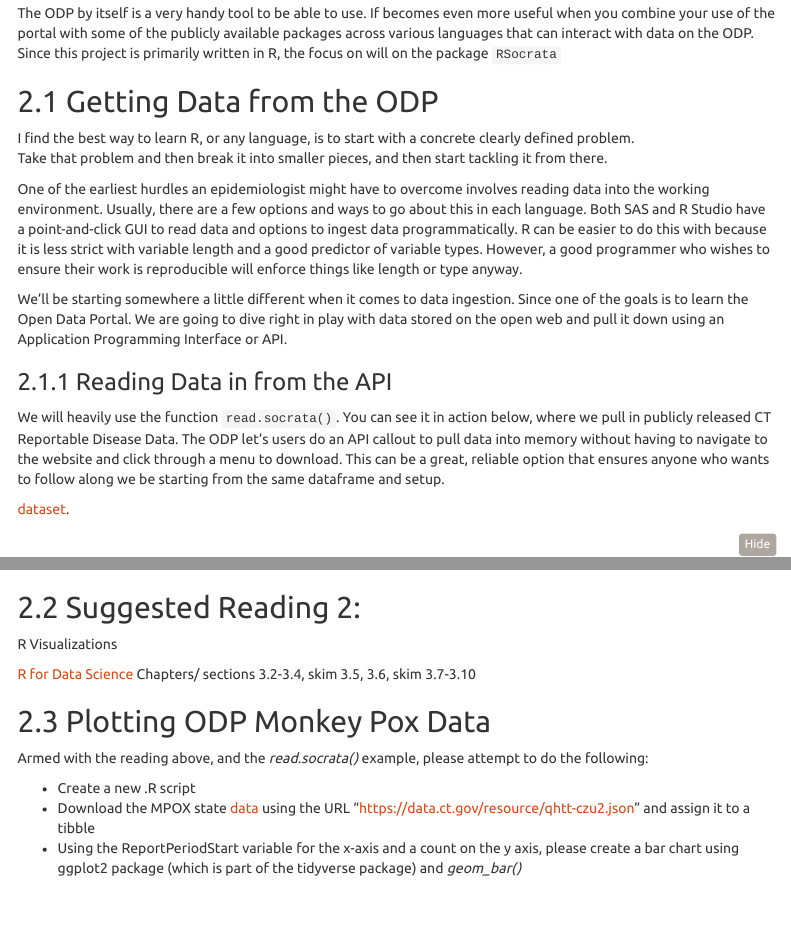
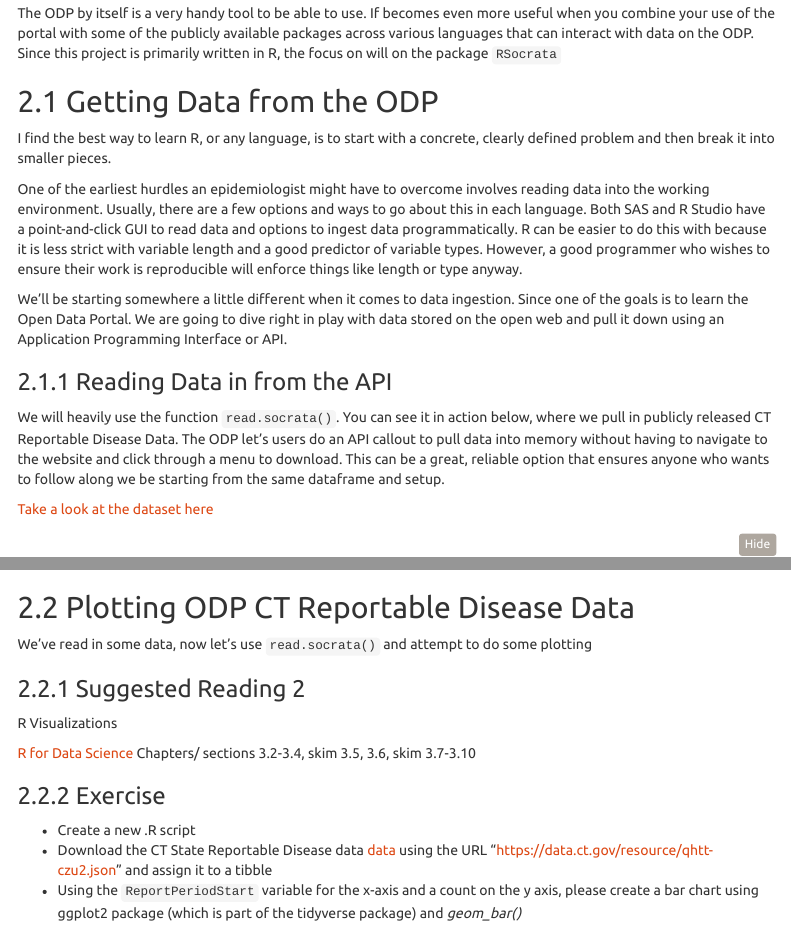
Before and after one commit to manii1917/Practicum, an R Markdown document (Overview_Internship.Rmd): the page in a window 1100 px wide, from 1010 px down, and a second part further down, joined at a grey line. Rendered offline with R 4.5, knitr and Pandoc, with nearby package versions; some code elsewhere in the file could not run offline; menus at the side of the page are left out; long lines of code are wrapped.

Commit message:
clean/ reformatting chapter 2

````diff
--- a/Overview_Internship.Rmd
+++ b/Overview_Internship.Rmd
@@ -85,10 +85,8 @@ ODP.  Since this project is primarily written in R, the focus on will on the
 package `RSocrata`
 
 ## Getting Data from the ODP
-I find the best way to learn R, or any language, is to start with a concrete
-clearly defined problem.
-Take that problem and then break it into smaller pieces, and then start tackling
-it from there.
+I find the best way to learn R, or any language, is to start with a concrete,
+clearly defined problem and then break it into smaller pieces.
 
 One of the earliest hurdles an epidemiologist might have to overcome involves
 reading data into the working environment. Usually, there are a few
@@ -114,7 +112,7 @@ a great, reliable option that ensures anyone who wants to follow along
 we be starting from the same dataframe and setup.
 
 
-[dataset](https://data.ct.gov/Health-and-Human-Services/CT_CaseReportableDisease_AgeGroup/bg8t-bfyp).
+[Take a look at the dataset here](https://data.ct.gov/Health-and-Human-Services/CT_CaseReportableDisease_AgeGroup/bg8t-bfyp)
 
 ```{r read_odp_agegroup_data}
 #reading the data in from the API
@@ -129,21 +127,23 @@ glimpse(ct_agegroup)
 ```
 
 
-## Suggested Reading 2:
+## Plotting ODP CT Reportable Disease Data
+We've read in some data, now let's use `read.socrata()` and attempt to
+do some plotting
+
+### Suggested Reading 2
 R Visualizations
 
 [R for Data Science](https://r4ds.had.co.nz/) Chapters/ sections
 3.2-3.4, skim 3.5, 3.6, skim 3.7-3.10
 
-## Plotting ODP Monkey Pox Data
-Armed with the reading above, and the *read.socrata()* example, please
-attempt to do the following:
 
+### Exercise
 -   Create a new .R script
--   Download the MPOX state
+-   Download the CT State Reportable Disease data
     [data](https://data.ct.gov/Health-and-Human-Services/CT_CaseReportableDisease_State/qhtt-czu2)
     using the URL "<https://data.ct.gov/resource/qhtt-czu2.json>" and assign it to a tibble
--   Using the ReportPeriodStart variable for the x-axis and a count on
+-   Using the `ReportPeriodStart` variable for the x-axis and a count on
     the y axis, please create a bar chart using ggplot2 package (which
     is part of the tidyverse package) and *geom_bar()*
 
````
Also changed, not shown: Overview_Internship.Rmd (25 more changed lines).
